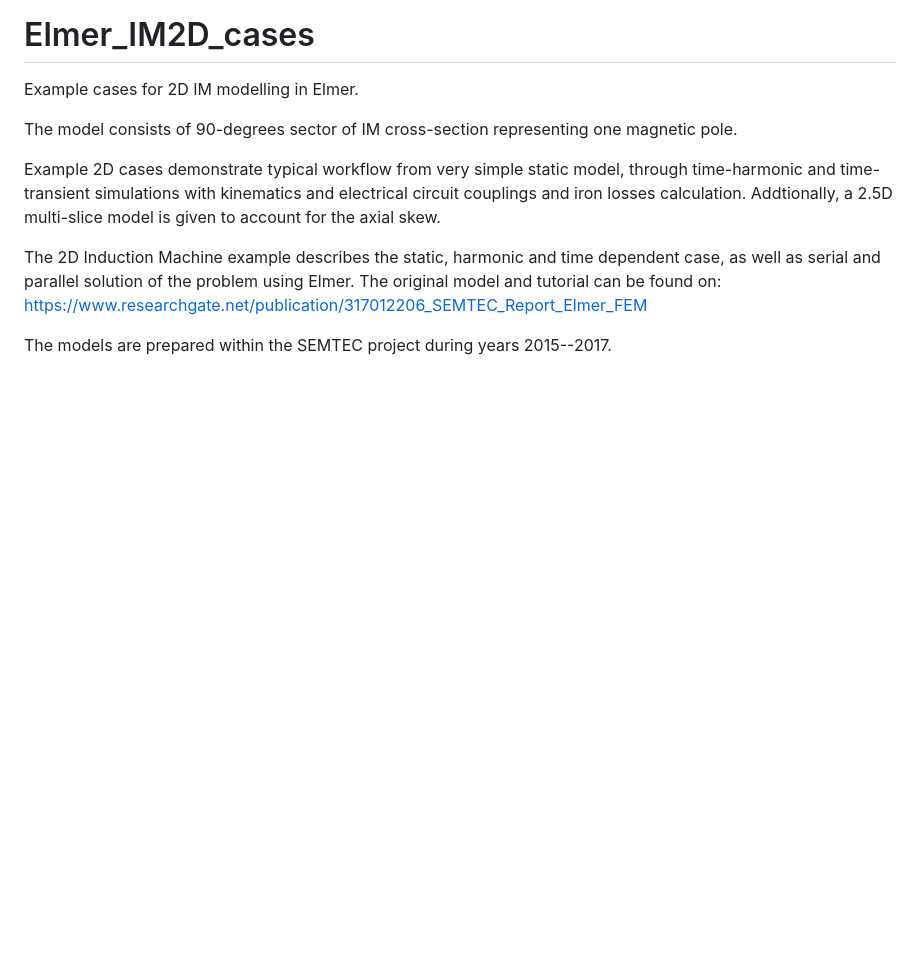
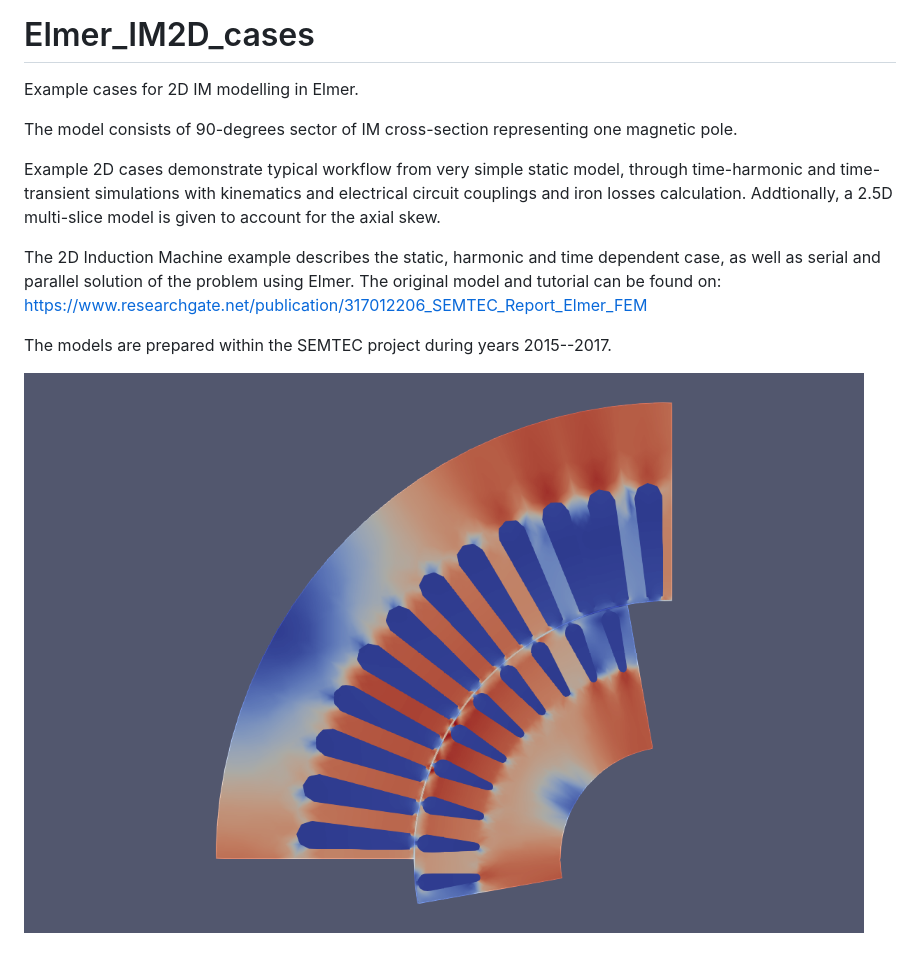
Before and after one commit to ElmerCSC/elmer-elmag, a Markdown page: InductionMachine2D/README.md, the part around the change. GitHub-like rendering; pictures changed too: InductionMachine2D/IM_one_pole_MagFluxDens.png (added); blank space fills up the shorter version.

Commit message:
Add picture.

```diff
--- a/InductionMachine2D/README.md
+++ b/InductionMachine2D/README.md
@@ -9,3 +9,5 @@ Example 2D cases demonstrate typical workflow from very simple static model, thr
 The 2D Induction Machine example describes the static, harmonic and time dependent case, as well as serial and parallel solution of the problem using Elmer. The original model and tutorial can be found on: https://www.researchgate.net/publication/317012206_SEMTEC_Report_Elmer_FEM
 
 The models are prepared within the SEMTEC project during years 2015--2017.
+
+![Magnetic flux density](IM_one_pole_MagFluxDens.png)
```
